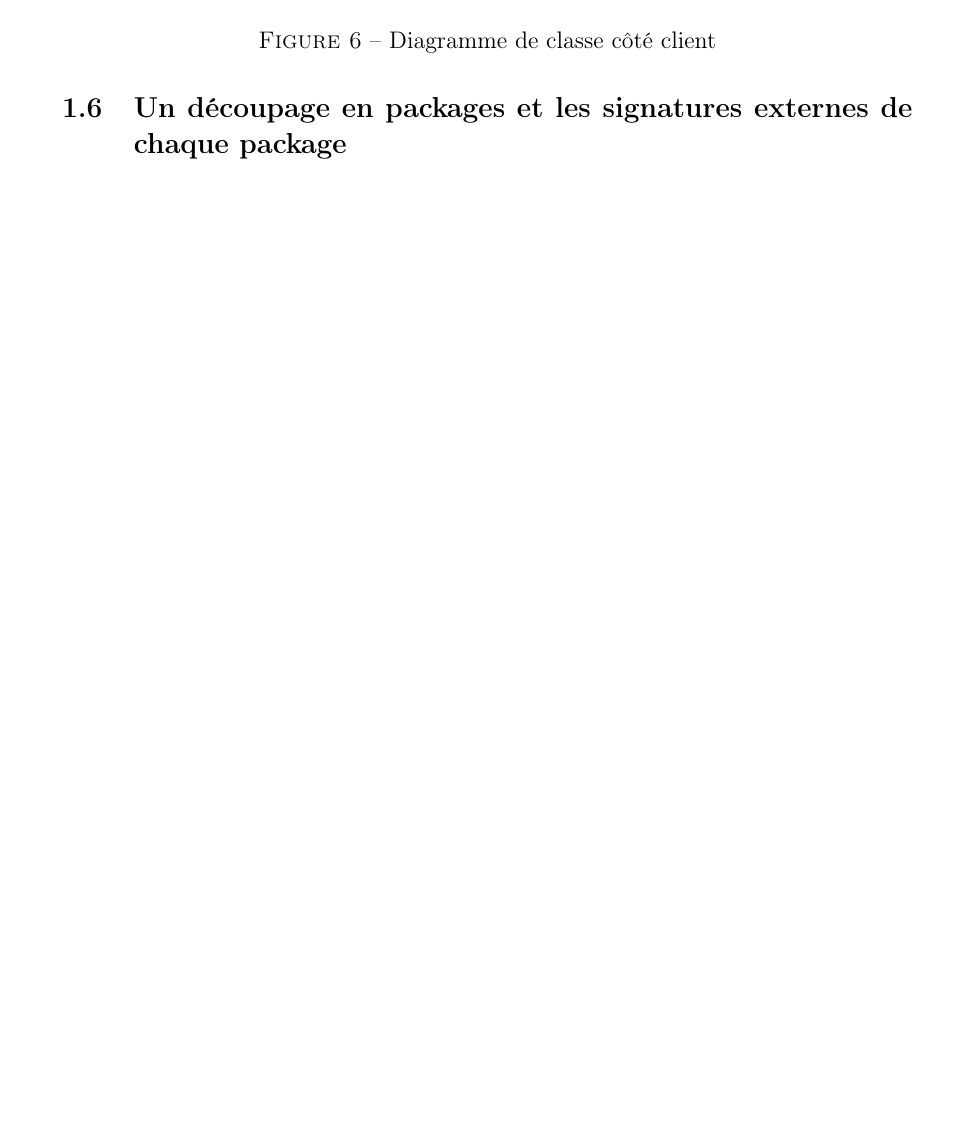
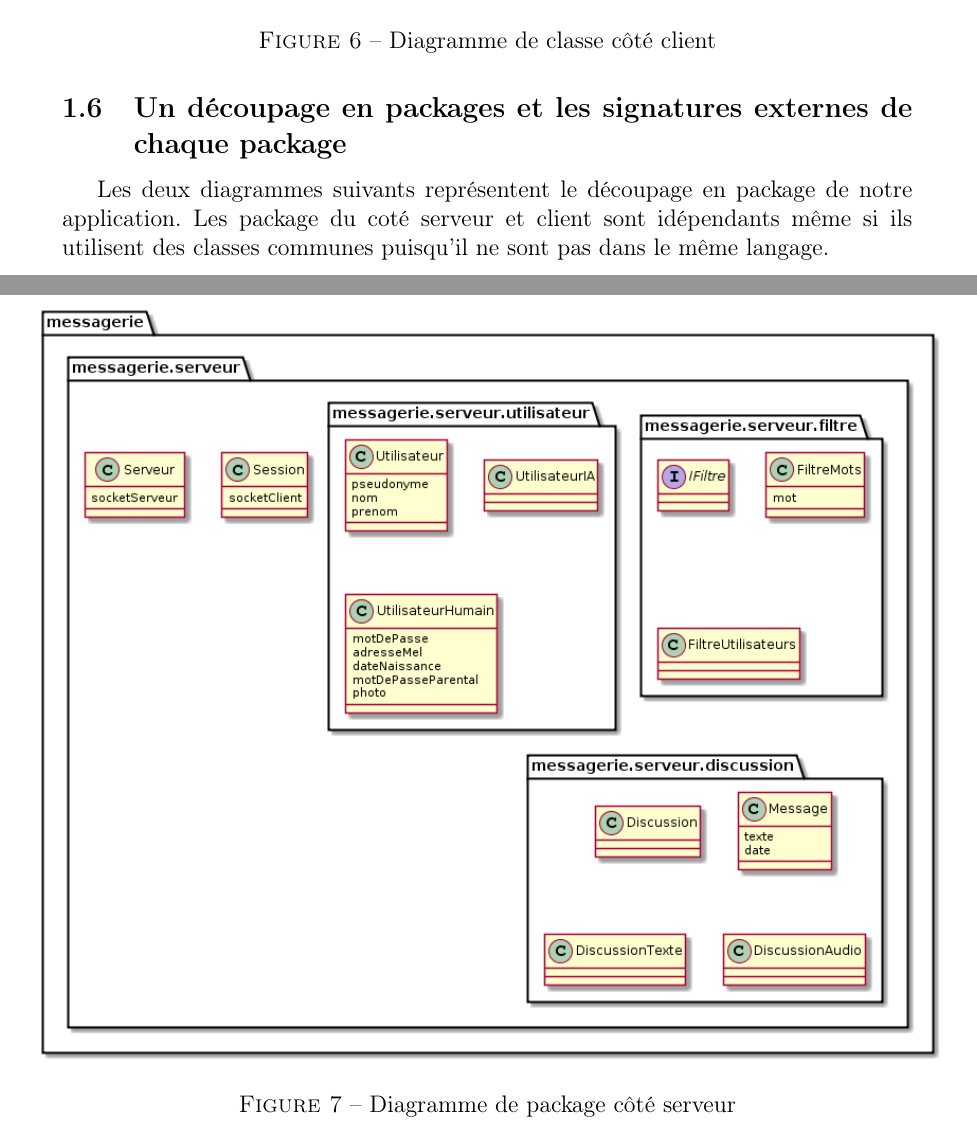
Before and after one commit to Ingrid42/chatUp, a LaTeX document (conception/documents/DossierConception.tex): part of page 11 of 11 before the commit and two parts of pages 11 and 12 of 13 after it, the two joined at a grey line, cut so that both start at the same text, the shorter picture padded with empty space. Compiled offline with pdfLaTeX.

Commit message:
Ajout des diagrammes de package

```diff
--- a/conception/documents/DossierConception.tex
+++ b/conception/documents/DossierConception.tex
@@ -131,4 +131,10 @@
 	\end{figure}
 
 	\subsection{Un découpage en packages et les signatures externes de chaque package}
+	Les deux diagrammes suivants représentent le découpage en package de notre application.
+	Les package du coté serveur et client sont idépendants même si ils utilisent des classes communes puisqu'il ne sont pas dans le même langage.
+	\begin{figure}[H]
+		\centerline{\includegraphics[width=16.5cm]{../diagrammes/img/packageServeur.png}}
+		\caption{Diagramme de package côté serveur}
+	\end{figure}
 
```
Also changed, not shown: conception/documents/DossierConception.tex (4 more changed lines).
